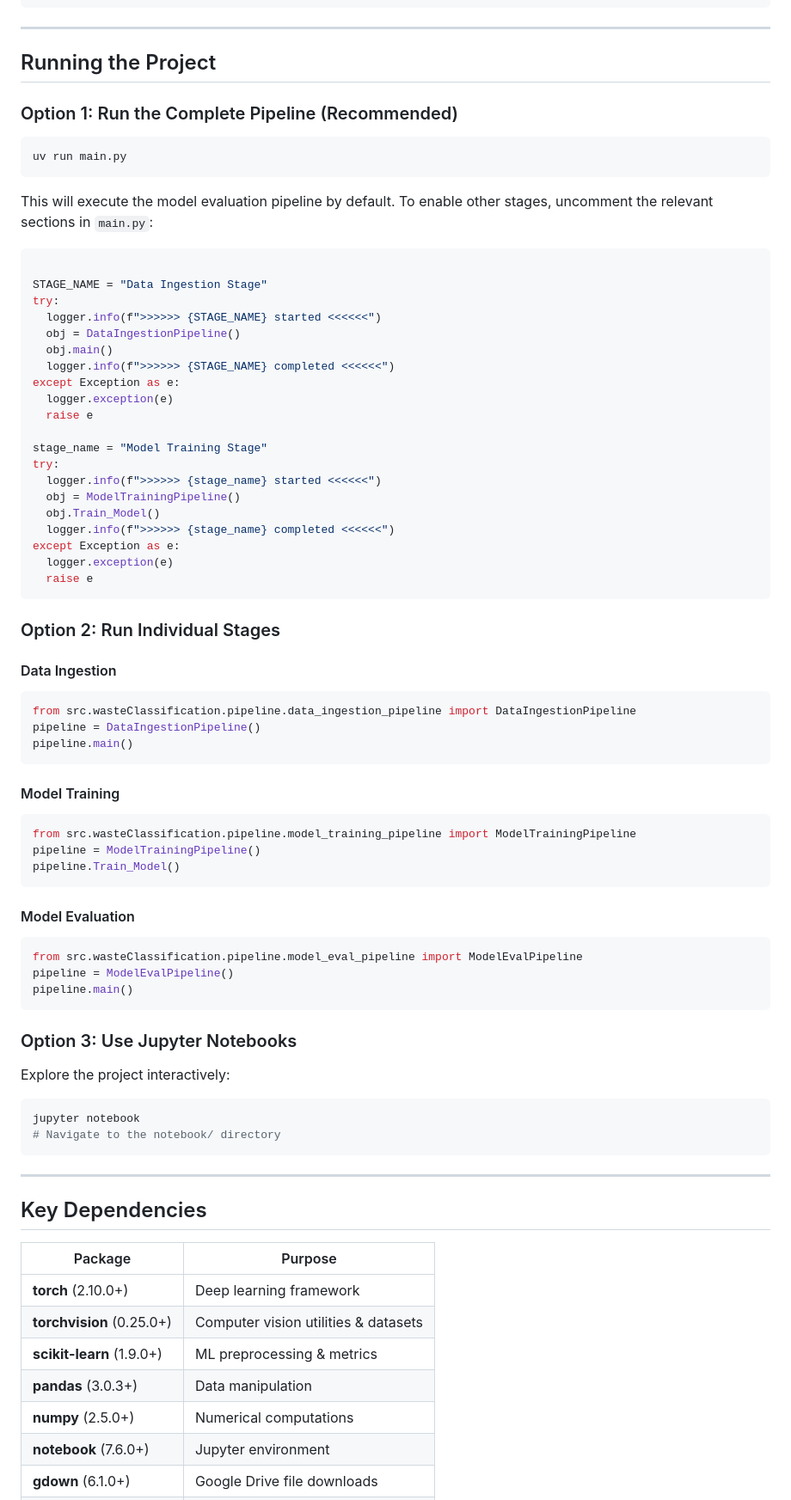
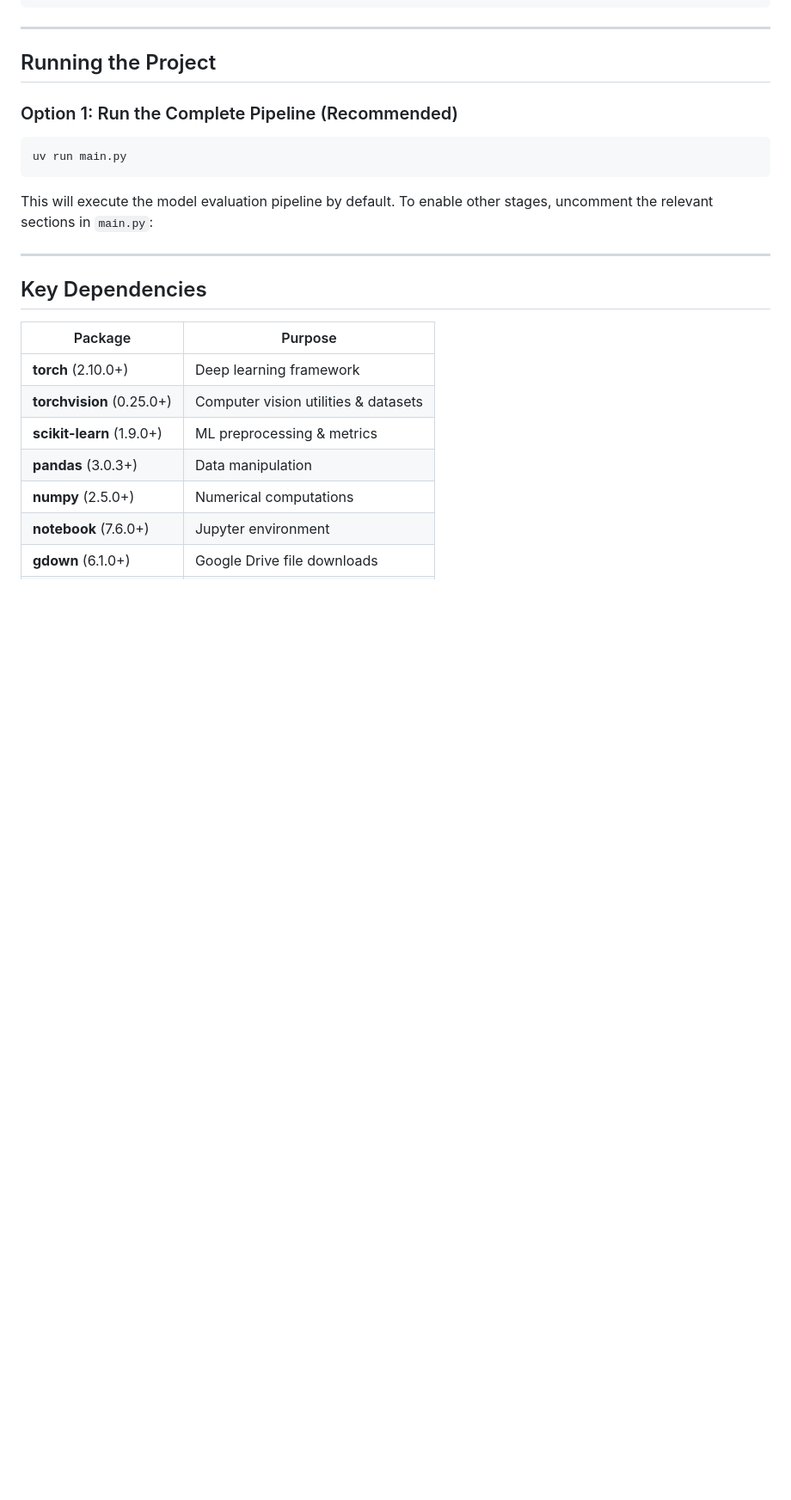
Before and after one commit to HimmatMagar/waste_classification, a Markdown page: README.md, the part around one of its changes. Shown at 86% size. Drawn GitHub-style; blank space fills up the shorter version.

````diff
--- a/README.md
+++ b/README.md
@@ -92,61 +91,6 @@ uv run main.py
 ```
 
 This will execute the model evaluation pipeline by default. To enable other stages, uncomment the relevant sections in `main.py`:
-
-```python
-
-STAGE_NAME = "Data Ingestion Stage"
-try:
-  logger.info(f">>>>>> {STAGE_NAME} started <<<<<<")
-  obj = DataIngestionPipeline()
-  obj.main()
-  logger.info(f">>>>>> {STAGE_NAME} completed <<<<<<")
-except Exception as e:
-  logger.exception(e)
-  raise e
-
-stage_name = "Model Training Stage"
-try:
-  logger.info(f">>>>>> {stage_name} started <<<<<<")
-  obj = ModelTrainingPipeline()
-  obj.Train_Model()
-  logger.info(f">>>>>> {stage_name} completed <<<<<<")
-except Exception as e:
-  logger.exception(e)
-  raise e
-```
-
-### Option 2: Run Individual Stages
-
-#### Data Ingestion
-```python
-from src.wasteClassification.pipeline.data_ingestion_pipeline import DataIngestionPipeline
-pipeline = DataIngestionPipeline()
-pipeline.main()
-```
-
-#### Model Training
-```python
-from src.wasteClassification.pipeline.model_training_pipeline import ModelTrainingPipeline
-pipeline = ModelTrainingPipeline()
-pipeline.Train_Model()
-```
-
-#### Model Evaluation
-```python
-from src.wasteClassification.pipeline.model_eval_pipeline import ModelEvalPipeline
-pipeline = ModelEvalPipeline()
-pipeline.main()
-```
-
-### Option 3: Use Jupyter Notebooks
-
-Explore the project interactively:
-
-```bash
-jupyter notebook
-# Navigate to the notebook/ directory
-```
 
 ---
 
````
Also changed, not shown: other parts of README.md (+0 -1 lines).
